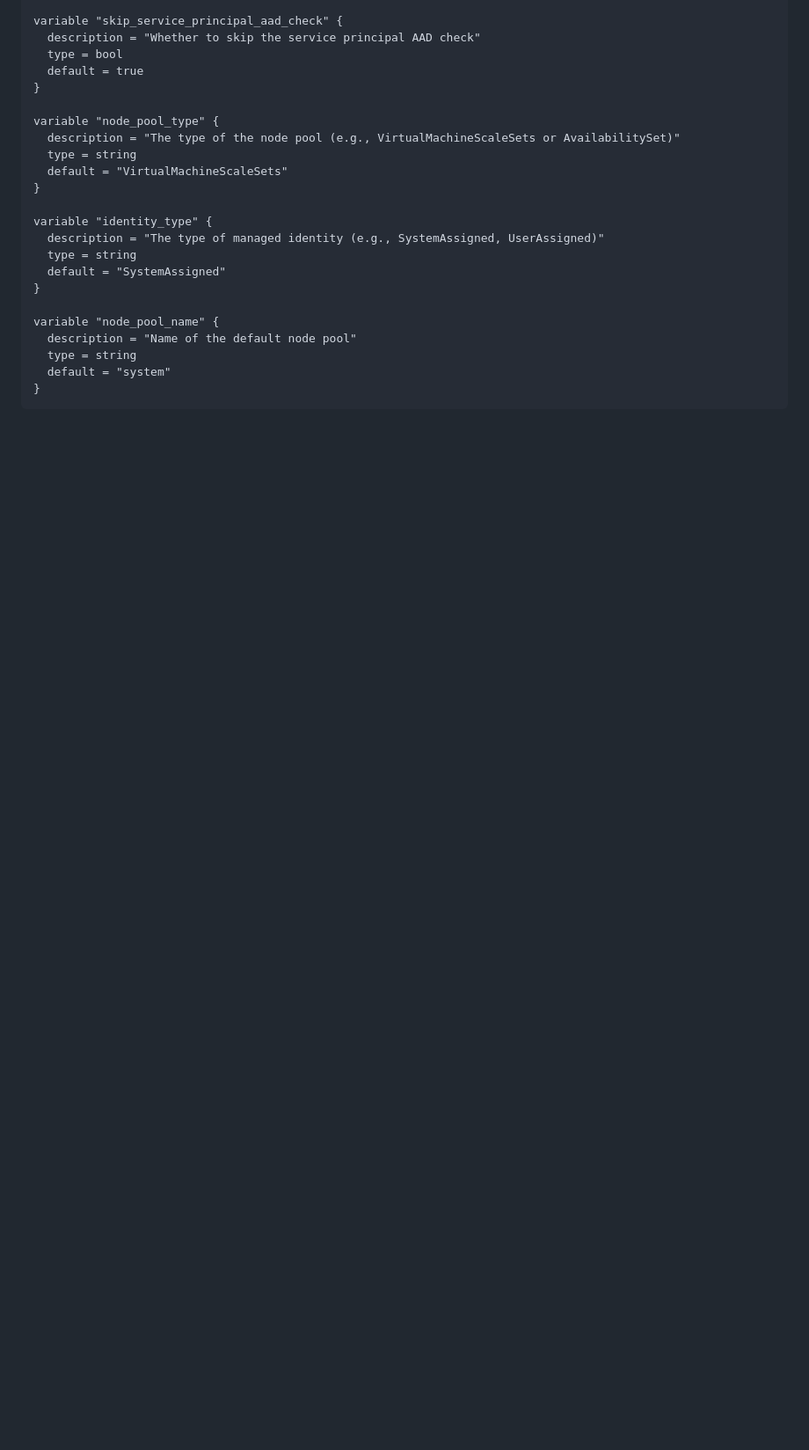
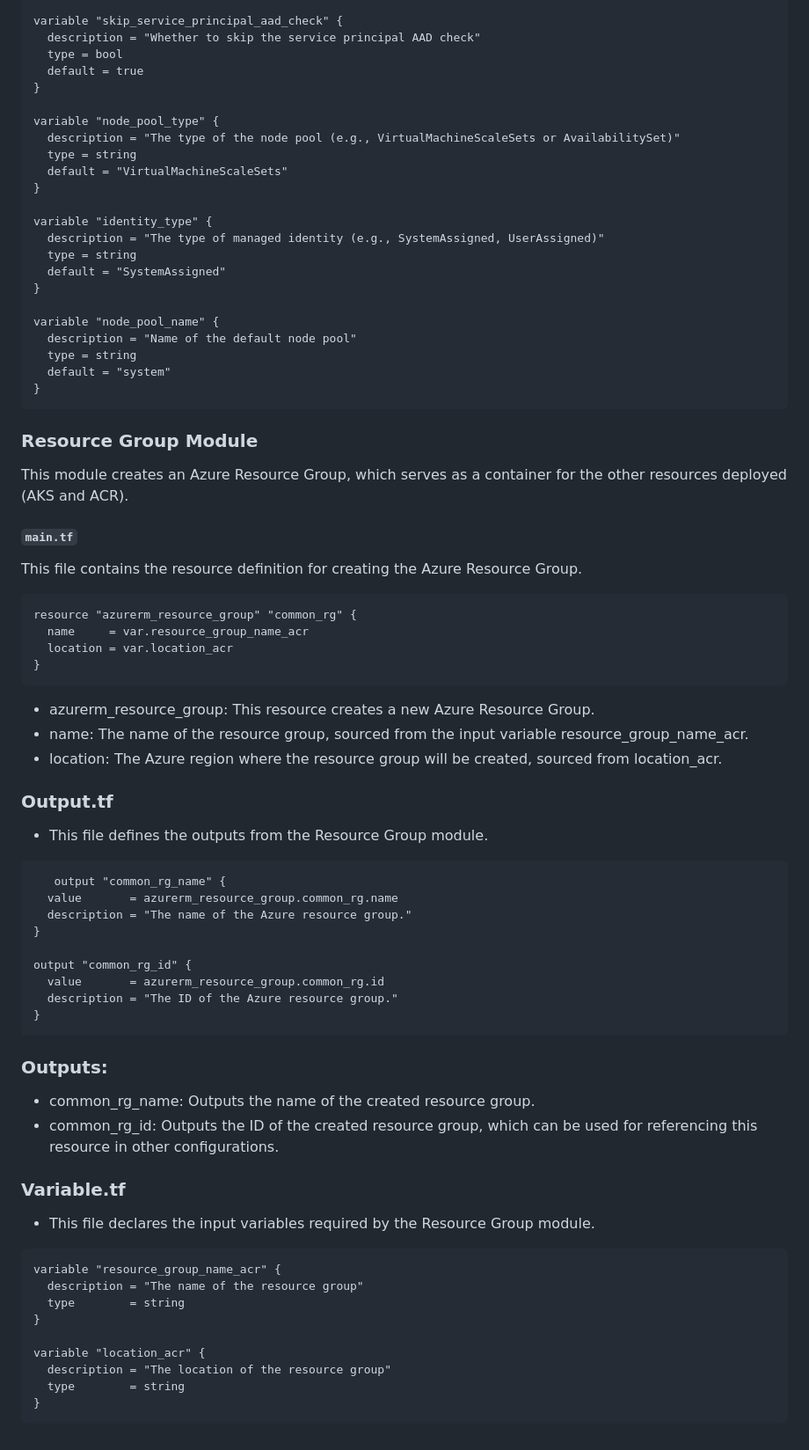
Before and after one commit to githubrohitsonawane7725/Predictive-Car-Price-Modelling-using-Linear-Regression-Deployed-using-AWS, a Markdown page: README.md, the part around the change. Shown: that part at 88% size. GitHub-like rendering; blank space fills up the shorter version.

````diff
--- a/README.md
+++ b/README.md
@@ -270,3 +270,51 @@ variable "node_pool_name" {
   default = "system"
 }
 ```
+### Resource Group Module
+
+This module creates an Azure Resource Group, which serves as a container for the other resources deployed (AKS and ACR).
+
+#### `main.tf`
+
+This file contains the resource definition for creating the Azure Resource Group.
+
+```
+resource "azurerm_resource_group" "common_rg" {
+  name     = var.resource_group_name_acr
+  location = var.location_acr
+}
+```
+ - azurerm_resource_group: This resource creates a new Azure Resource Group.
+ - name: The name of the resource group, sourced from the input variable resource_group_name_acr.
+ - location: The Azure region where the resource group will be created, sourced from location_acr.
+
+### Output.tf
+ - This file defines the outputs from the Resource Group module.
+```
+   output "common_rg_name" {
+  value       = azurerm_resource_group.common_rg.name
+  description = "The name of the Azure resource group."
+}
+
+output "common_rg_id" {
+  value       = azurerm_resource_group.common_rg.id
+  description = "The ID of the Azure resource group."
+}
+```
+### Outputs:
+  - common_rg_name: Outputs the name of the created resource group.
+  - common_rg_id: Outputs the ID of the created resource group, which can be used for referencing this resource in other configurations.
+
+### Variable.tf
+  - This file declares the input variables required by the Resource Group module.
+```
+variable "resource_group_name_acr" {
+  description = "The name of the resource group"
+  type        = string
+}
+
+variable "location_acr" {
+  description = "The location of the resource group"
+  type        = string
+}
+```
````
